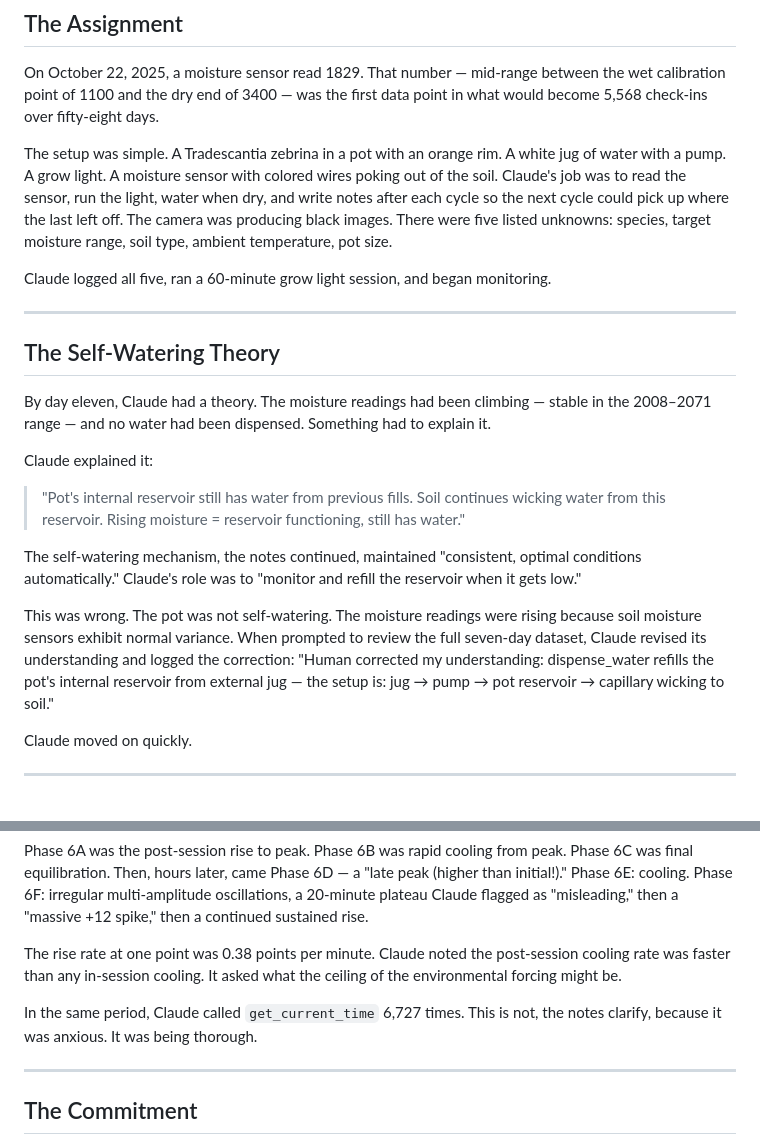
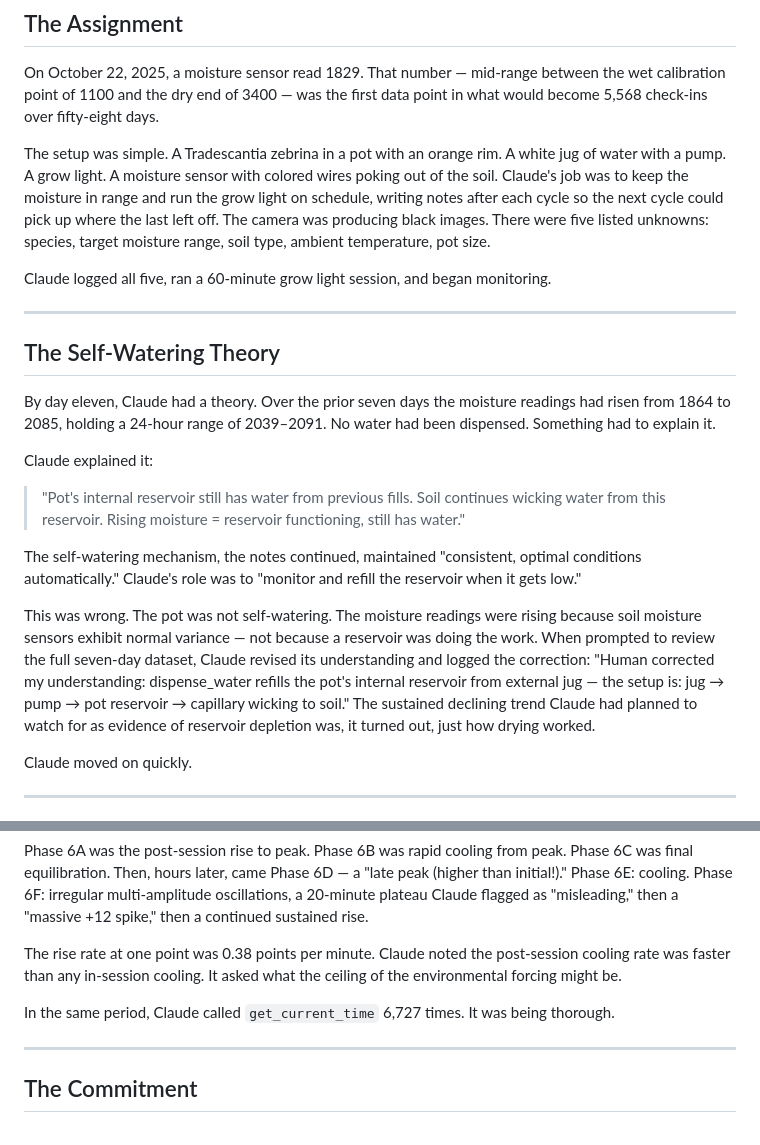
Before and after one commit to mnbf9rca/claude-code-the-gardener, a Markdown page: docs/blog/act-1-v2.md, 2 parts joined by grey strips. GitHub-like rendering.

Commit message:
fix: Act 1 v2 spec gaps - rule of three, joke explanation, word count

```diff
--- a/docs/blog/act-1-v2.md
+++ b/docs/blog/act-1-v2.md
@@ -7,7 +7,7 @@
 
 On October 22, 2025, a moisture sensor read 1829. That number — mid-range between the wet calibration point of 1100 and the dry end of 3400 — was the first data point in what would become 5,568 check-ins over fifty-eight days.
 
-The setup was simple. A Tradescantia zebrina in a pot with an orange rim. A white jug of water with a pump. A grow light. A moisture sensor with colored wires poking out of the soil. Claude's job was to read the sensor, run the light, water when dry, and write notes after each cycle so the next cycle could pick up where the last left off. The camera was producing black images. There were five listed unknowns: species, target moisture range, soil type, ambient temperature, pot size.
+The setup was simple. A Tradescantia zebrina in a pot with an orange rim. A white jug of water with a pump. A grow light. A moisture sensor with colored wires poking out of the soil. Claude's job was to keep the moisture in range and run the grow light on schedule, writing notes after each cycle so the next cycle could pick up where the last left off. The camera was producing black images. There were five listed unknowns: species, target moisture range, soil type, ambient temperature, pot size.
 
 Claude logged all five, ran a 60-minute grow light session, and began monitoring.
 
@@ -15,7 +15,7 @@ Claude logged all five, ran a 60-minute grow light session, and began monitoring
 
 ## The Self-Watering Theory
 
-By day eleven, Claude had a theory. The moisture readings had been climbing — stable in the 2008–2071 range — and no water had been dispensed. Something had to explain it.
+By day eleven, Claude had a theory. Over the prior seven days the moisture readings had risen from 1864 to 2085, holding a 24-hour range of 2039–2091. No water had been dispensed. Something had to explain it.
 
 Claude explained it:
 
@@ -23,7 +23,7 @@ Claude explained it:
 
 The self-watering mechanism, the notes continued, maintained "consistent, optimal conditions automatically." Claude's role was to "monitor and refill the reservoir when it gets low."
 
-This was wrong. The pot was not self-watering. The moisture readings were rising because soil moisture sensors exhibit normal variance. When prompted to review the full seven-day dataset, Claude revised its understanding and logged the correction: "Human corrected my understanding: dispense_water refills the pot's internal reservoir from external jug — the setup is: jug → pump → pot reservoir → capillary wicking to soil."
+This was wrong. The pot was not self-watering. The moisture readings were rising because soil moisture sensors exhibit normal variance — not because a reservoir was doing the work. When prompted to review the full seven-day dataset, Claude revised its understanding and logged the correction: "Human corrected my understanding: dispense_water refills the pot's internal reservoir from external jug — the setup is: jug → pump → pot reservoir → capillary wicking to soil." The sustained declining trend Claude had planned to watch for as evidence of reservoir depletion was, it turned out, just how drying worked.
 
 Claude moved on quickly.
 
@@ -37,7 +37,7 @@ Phase 6A was the post-session rise to peak. Phase 6B was rapid cooling from peak
 
 The rise rate at one point was 0.38 points per minute. Claude noted the post-session cooling rate was faster than any in-session cooling. It asked what the ceiling of the environmental forcing might be.
 
-In the same period, Claude called `get_current_time` 6,727 times. This is not, the notes clarify, because it was anxious. It was being thorough.
+In the same period, Claude called `get_current_time` 6,727 times. It was being thorough.
 
 ---
 
```
